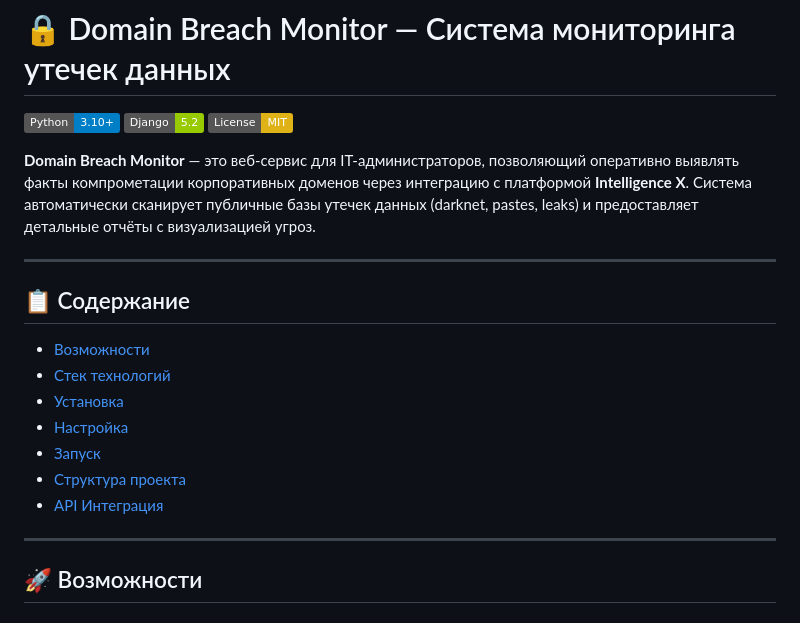
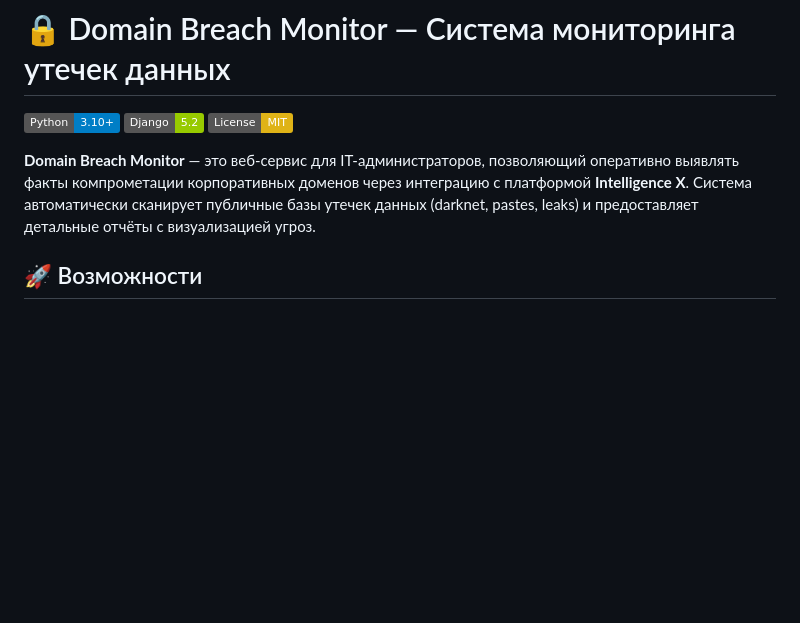
Before and after one commit to Bl1k25/domain-breach-monitor, a Markdown page: README.md, the part around the change. Rendered like a GitHub page; badges without logos; blank space fills up the shorter version.

Commit message:
Last correct file

```diff
--- a/README.md
+++ b/README.md
@@ -5,19 +5,6 @@
 [![License](https://img.shields.io/badge/License-MIT-yellow.svg)](LICENSE)
 
 **Domain Breach Monitor** — это веб-сервис для IT-администраторов, позволяющий оперативно выявлять факты компрометации корпоративных доменов через интеграцию с платформой **Intelligence X**. Система автоматически сканирует публичные базы утечек данных (darknet, pastes, leaks) и предоставляет детальные отчёты с визуализацией угроз.
-
----
-
-## 📋 Содержание
-
-- [Возможности](#-возможности)
-- [Стек технологий](#-стек-технологий)
-- [Установка](#-установка)
-- [Настройка](#-настройка)
-- [Запуск](#-запуск)
-- [Структура проекта](#-структура-проекта)
-- [API Интеграция](#-api-интеграция)
----
 
 ## 🚀 Возможности
 
```
